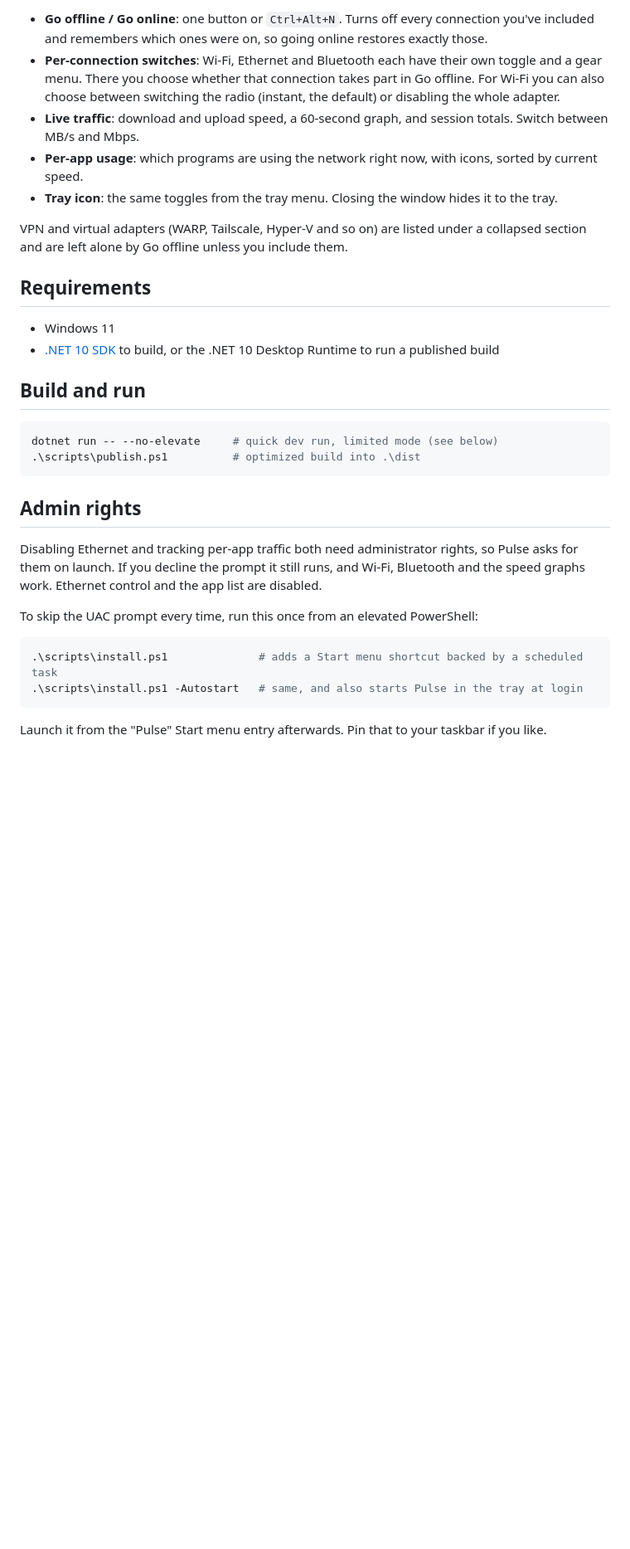
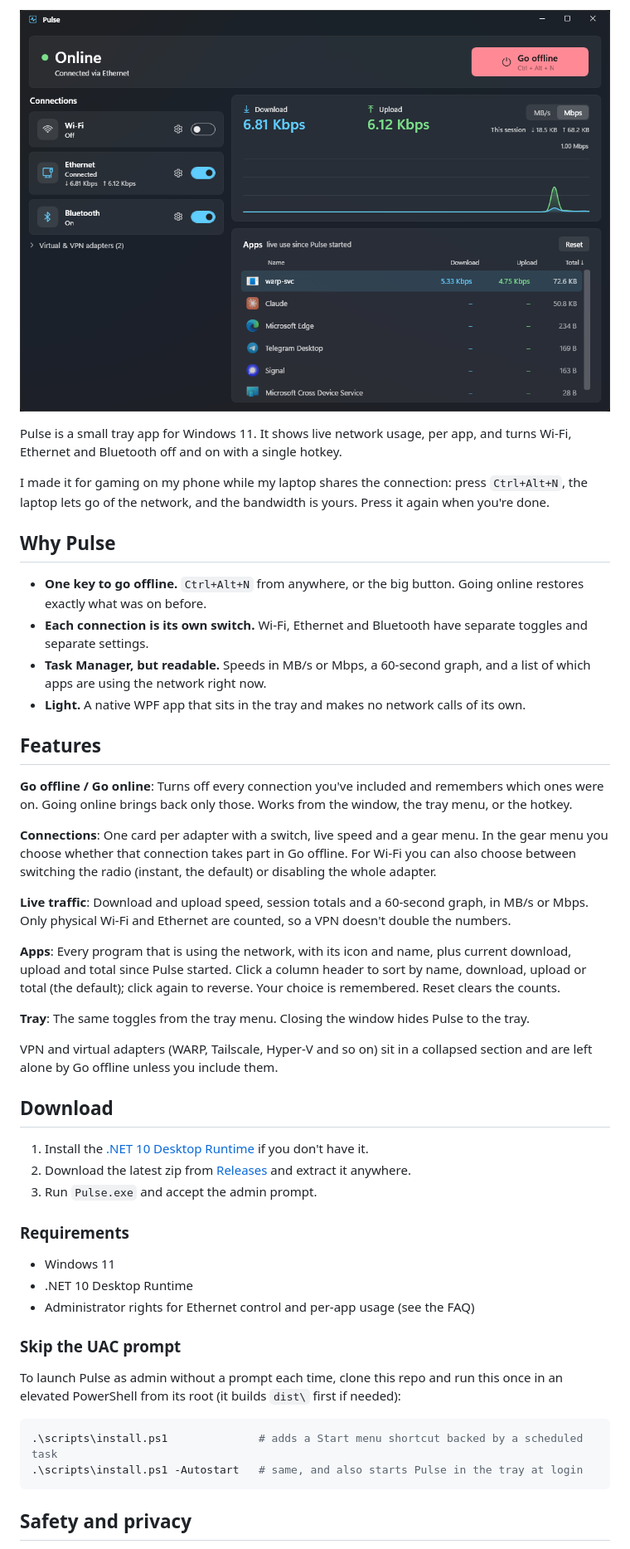
Before and after one commit to justgrdev/Pulse, a Markdown page: README.md, the part around one of its changes. Shown at 83% size. Drawn GitHub-style; pictures changed too: docs/screenshot.png (added); blank space fills up the shorter version.

````diff
--- a/README.md
+++ b/README.md
@@ -8,34 +15,53 @@ I wrote it for gaming on my phone while my laptop sits on the same connection. H
 
-- **Go offline / Go online**: one button or `Ctrl+Alt+N`. Turns off every connection you've included and remembers which ones were on, so going online restores exactly those.
-- **Per-connection switches**: Wi-Fi, Ethernet and Bluetooth each have their own toggle and a gear menu. There you choose whether that connection takes part in Go offline. For Wi-Fi you can also choose between switching the radio (instant, the default) or disabling the whole adapter.
-- **Live traffic**: download and upload speed, a 60-second graph, and session totals. Switch between MB/s and Mbps.
-- **Per-app usage**: which programs are using the network right now, with icons, sorted by current speed.
-- **Tray icon**: the same toggles from the tray menu. Closing the window hides it to the tray.
+<p align="center">
+  <img src="docs/screenshot.png" width="820" alt="Pulse main window">
+</p>
 
-VPN and virtual adapters (WARP, Tailscale, Hyper-V and so on) are listed under a collapsed section and are left alone by Go offline unless you include them.
+Pulse is a small tray app for Windows 11. It shows live network usage, per app, and turns Wi-Fi, Ethernet and Bluetooth off and on with a single hotkey.
 
-## Requirements
+I made it for gaming on my phone while my laptop shares the connection: press `Ctrl+Alt+N`, the laptop lets go of the network, and the bandwidth is yours. Press it again when you're done.
+
+## Why Pulse
+
+- **One key to go offline.** `Ctrl+Alt+N` from anywhere, or the big button. Going online restores exactly what was on before.
+- **Each connection is its own switch.** Wi-Fi, Ethernet and Bluetooth have separate toggles and separate settings.
+- **Task Manager, but readable.** Speeds in MB/s or Mbps, a 60-second graph, and a list of which apps are using the network right now.
+- **Light.** A native WPF app that sits in the tray and makes no network calls of its own.
+
+## Features
+
+**Go offline / Go online**: Turns off every connection you've included and remembers which ones were on. Going online brings back only those. Works from the window, the tray menu, or the hotkey.
+
+**Connections**: One card per adapter with a switch, live speed and a gear menu. In the gear menu you choose whether that connection takes part in Go offline. For Wi-Fi you can also choose between switching the radio (instant, the default) or disabling the whole adapter.
+
+**Live traffic**: Download and upload speed, session totals and a 60-second graph, in MB/s or Mbps. Only physical Wi-Fi and Ethernet are counted, so a VPN doesn't double the numbers.
+
+**Apps**: Every program that is using the network, with its icon and name, plus current download, upload and total since Pulse started. Click a column header to sort by name, download, upload or total (the default); click again to reverse. Your choice is remembered. Reset clears the counts.
+
+**Tray**: The same toggles from the tray menu. Closing the window hides Pulse to the tray.
+
+VPN and virtual adapters (WARP, Tailscale, Hyper-V and so on) sit in a collapsed section and are left alone by Go offline unless you include them.
+
+## Download
+
+1. Install the [.NET 10 Desktop Runtime](https://dotnet.microsoft.com/download/dotnet/10.0) if you don't have it.
+2. Download the latest zip from [Releases](../../releases/latest) and extract it anywhere.
+3. Run `Pulse.exe` and accept the admin prompt.
+
+### Requirements
 
 - Windows 11
-- [.NET 10 SDK](https://dotnet.microsoft.com/download) to build, or the .NET 10 Desktop Runtime to run a published build
+- .NET 10 Desktop Runtime
+- Administrator rights for Ethernet control and per-app usage (see the FAQ)
 
-## Build and run
+### Skip the UAC prompt
 
-```powershell
-dotnet run -- --no-elevate     # quick dev run, limited mode (see below)
-.\scripts\publish.ps1          # optimized build into .\dist
-```
-
-## Admin rights
-
-Disabling Ethernet and tracking per-app traffic both need administrator rights, so Pulse asks for them on launch. If you decline the prompt it still runs, and Wi-Fi, Bluetooth and the speed graphs work. Ethernet control and the app list are disabled.
-
-To skip the UAC prompt every time, run this once from an elevated PowerShell:
+To launch Pulse as admin without a prompt each time, clone this repo and run this once in an elevated PowerShell from its root (it builds `dist\` first if needed):
 
 ```powershell
 .\scripts\install.ps1              # adds a Start menu shortcut backed by a scheduled task
 .\scripts\install.ps1 -Autostart   # same, and also starts Pulse in the tray at login
 ```
 
-Launch it from the "Pulse" Start menu entry afterwards. Pin that to your taskbar if you like.
+## Safety and privacy
 
````
Also changed, not shown: other parts of README.md (+54 -17 lines), docs/logo.png (added), 8 other files.
